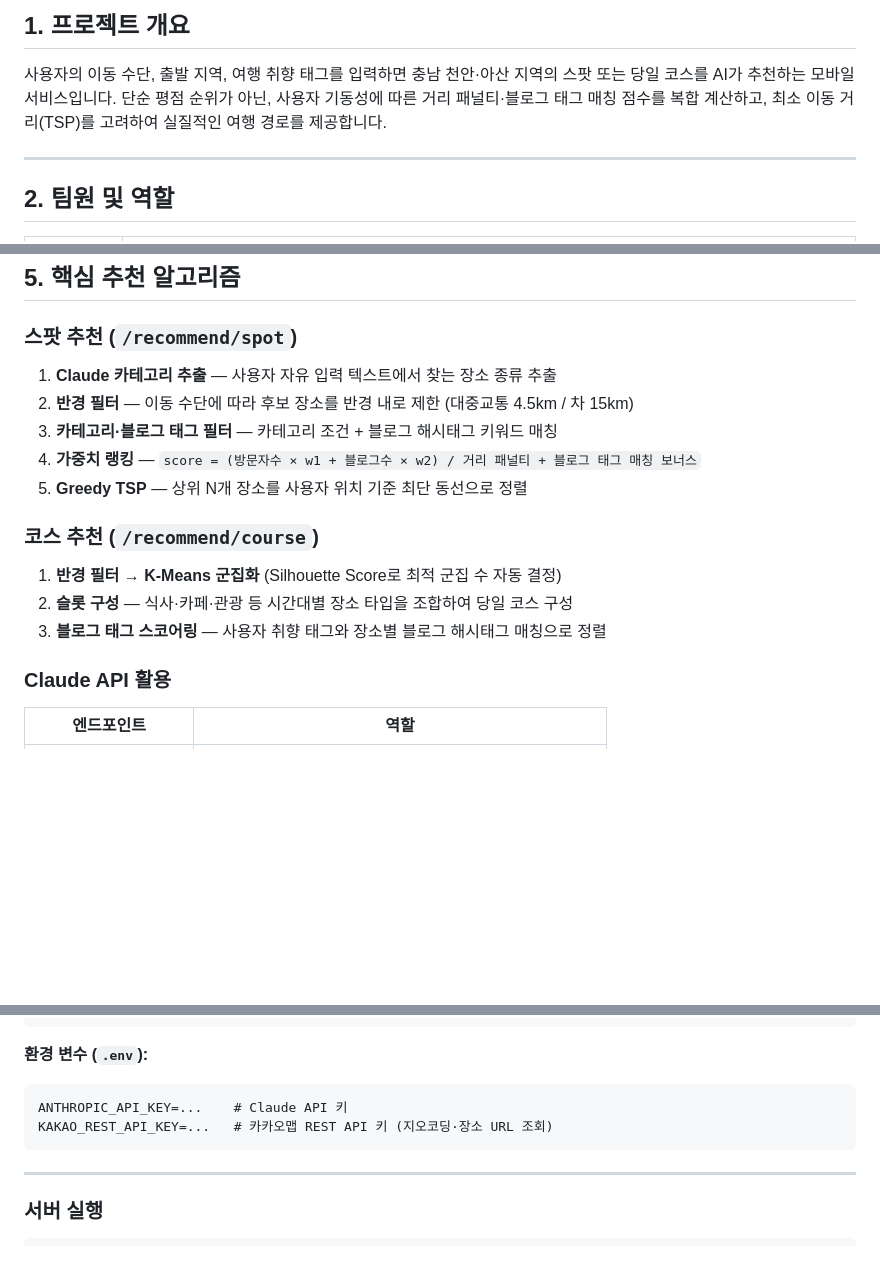
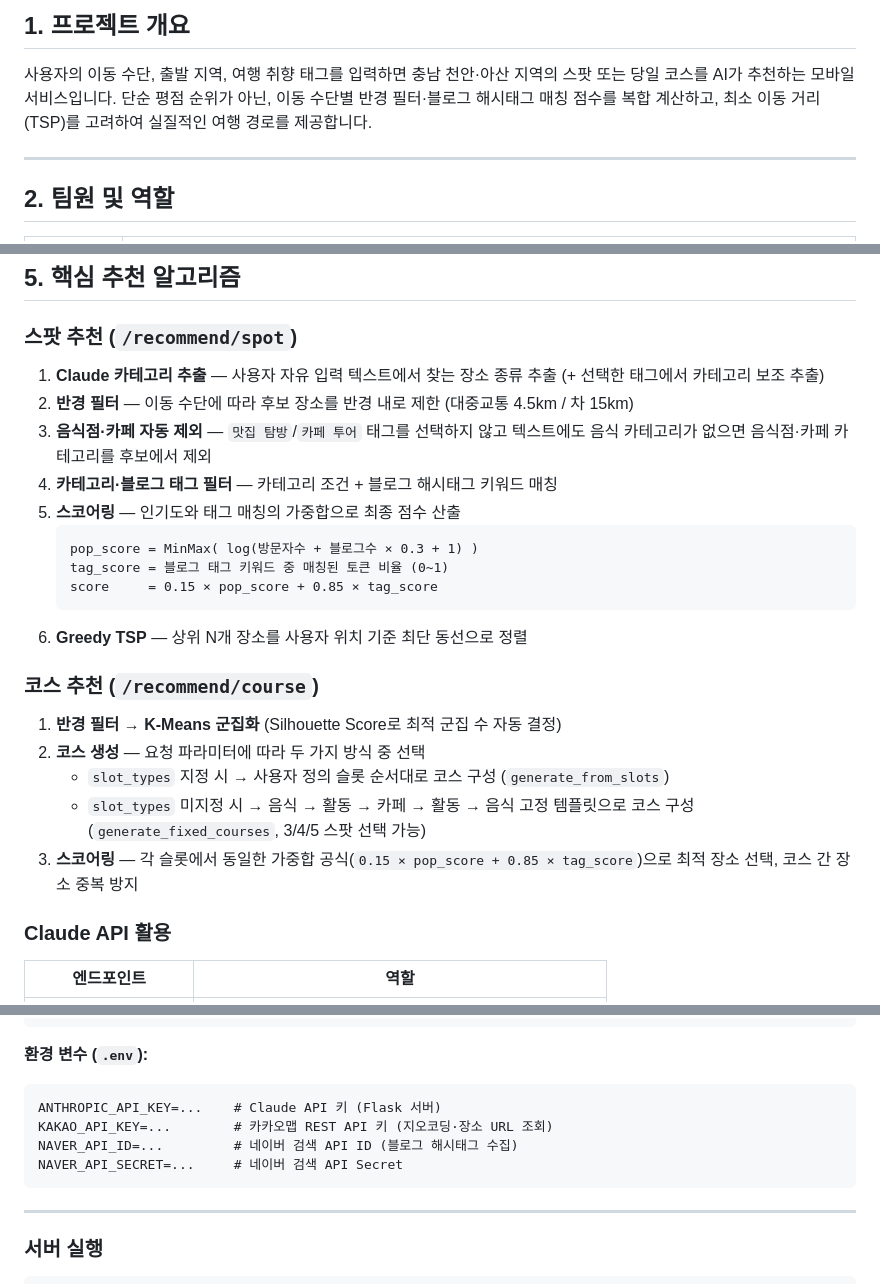
Before and after one commit to jinyoung0412/AI-Travel-Planner, a Markdown page: README.md, 3 parts joined by grey strips. Drawn GitHub-style; blank space fills up the shorter version.

Commit message:
docs: README 알고리즘 설명 및 환경 변수 실제 코드와 일치하도록 수정
- 개요 '거리 패널티' 표현 제거 (점수 계산에 미사용)
- 스팟 추천 가중치 공식을 실제 코드(0.15×pop + 0.85×tag)로 정정
- 스팟 추천 음식점·카페 자동 제외 로직 추가 설명
- 코스 추천 슬롯 모드/고정 템플릿 모드 분리 설명
- 환경 변수 KAKAO_REST_API_KEY → KAKAO_API_KEY 정정
- 환경 변수 NAVER_API_ID, NAVER_API_SECRET 추가

Co-Authored-By: Claude Sonnet 4.6 <noreply@anthropic.com>

````diff
--- a/README.md
+++ b/README.md
@@ -3,7 +3,7 @@
 ## 1. 프로젝트 개요
 
 사용자의 이동 수단, 출발 지역, 여행 취향 태그를 입력하면 충남 천안·아산 지역의 스팟 또는 당일 코스를 AI가 추천하는 모바일 서비스입니다.
-단순 평점 순위가 아닌, 사용자 기동성에 따른 거리 패널티·블로그 태그 매칭 점수를 복합 계산하고, 최소 이동 거리(TSP)를 고려하여 실질적인 여행 경로를 제공합니다.
+단순 평점 순위가 아닌, 이동 수단별 반경 필터·블로그 해시태그 매칭 점수를 복합 계산하고, 최소 이동 거리(TSP)를 고려하여 실질적인 여행 경로를 제공합니다.
 
 ---
 
@@ -55,17 +55,25 @@ Flask AI Engine (Flask_server/, port 5001)
 
 ### 스팟 추천 (`/recommend/spot`)
 
-1. **Claude 카테고리 추출** — 사용자 자유 입력 텍스트에서 찾는 장소 종류 추출
+1. **Claude 카테고리 추출** — 사용자 자유 입력 텍스트에서 찾는 장소 종류 추출 (+ 선택한 태그에서 카테고리 보조 추출)
 2. **반경 필터** — 이동 수단에 따라 후보 장소를 반경 내로 제한 (대중교통 4.5km / 차 15km)
-3. **카테고리·블로그 태그 필터** — 카테고리 조건 + 블로그 해시태그 키워드 매칭
-4. **가중치 랭킹** — `score = (방문자수 × w1 + 블로그수 × w2) / 거리 패널티 + 블로그 태그 매칭 보너스`
-5. **Greedy TSP** — 상위 N개 장소를 사용자 위치 기준 최단 동선으로 정렬
+3. **음식점·카페 자동 제외** — `맛집 탐방`/`카페 투어` 태그를 선택하지 않고 텍스트에도 음식 카테고리가 없으면 음식점·카페 카테고리를 후보에서 제외
+4. **카테고리·블로그 태그 필터** — 카테고리 조건 + 블로그 해시태그 키워드 매칭
+5. **스코어링** — 인기도와 태그 매칭의 가중합으로 최종 점수 산출
+   ```
+   pop_score = MinMax( log(방문자수 + 블로그수 × 0.3 + 1) )
+   tag_score = 블로그 태그 키워드 중 매칭된 토큰 비율 (0~1)
+   score     = 0.15 × pop_score + 0.85 × tag_score
+   ```
+6. **Greedy TSP** — 상위 N개 장소를 사용자 위치 기준 최단 동선으로 정렬
 
 ### 코스 추천 (`/recommend/course`)
 
 1. **반경 필터** → **K-Means 군집화** (Silhouette Score로 최적 군집 수 자동 결정)
-2. **슬롯 구성** — 식사·카페·관광 등 시간대별 장소 타입을 조합하여 당일 코스 구성
-3. **블로그 태그 스코어링** — 사용자 취향 태그와 장소별 블로그 해시태그 매칭으로 정렬
+2. **코스 생성** — 요청 파라미터에 따라 두 가지 방식 중 선택
+   - `slot_types` 지정 시 → 사용자 정의 슬롯 순서대로 코스 구성 (`generate_from_slots`)
+   - `slot_types` 미지정 시 → 음식 → 활동 → 카페 → 활동 → 음식 고정 템플릿으로 코스 구성 (`generate_fixed_courses`, 3/4/5 스팟 선택 가능)
+3. **스코어링** — 각 슬롯에서 동일한 가중합 공식(`0.15 × pop_score + 0.85 × tag_score`)으로 최적 장소 선택, 코스 간 장소 중복 방지
 
 ### Claude API 활용
 
@@ -138,8 +146,10 @@ flutter pub get
 
 **환경 변수 (`.env`):**
 ```
-ANTHROPIC_API_KEY=...    # Claude API 키
-KAKAO_REST_API_KEY=...   # 카카오맵 REST API 키 (지오코딩·장소 URL 조회)
+ANTHROPIC_API_KEY=...    # Claude API 키 (Flask 서버)
+KAKAO_API_KEY=...        # 카카오맵 REST API 키 (지오코딩·장소 URL 조회)
+NAVER_API_ID=...         # 네이버 검색 API ID (블로그 해시태그 수집)
+NAVER_API_SECRET=...     # 네이버 검색 API Secret
 ```
 
 ---
````
